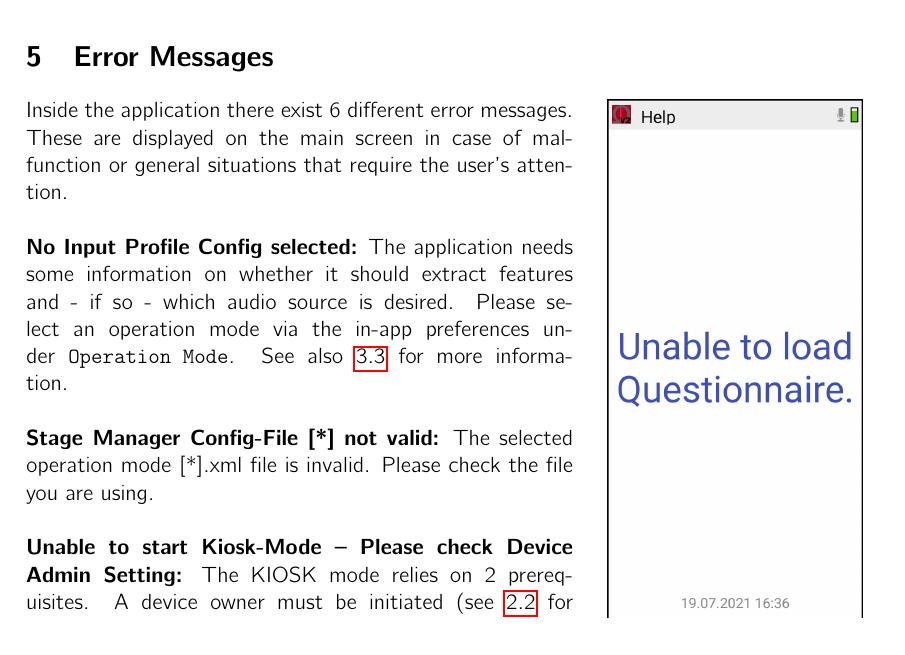
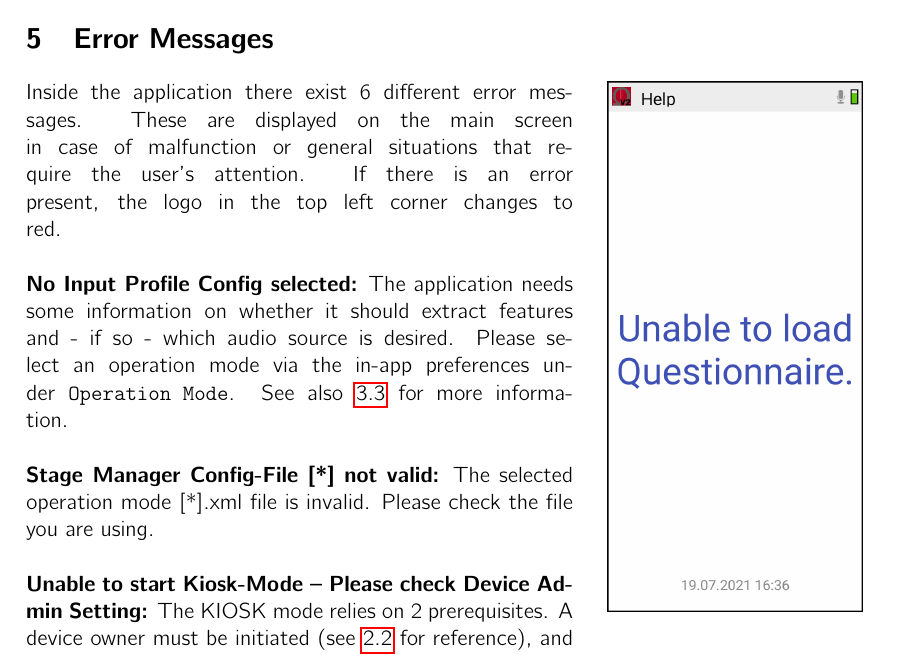
Before and after one commit to ol-MEGA/olMEGA_Handbook, a LaTeX document (olMEGA_Handbook.tex): part of page 17 of 23, cut so that both start at the same text. Compiled offline with pdfLaTeX.

Commit message:
Minor changes

```diff
--- a/olMEGA_Handbook.tex
+++ b/olMEGA_Handbook.tex
@@ -906,7 +906,7 @@ Two types of comments are supported by the questionnaire format. Single line com
 			\end{minipage}
 	\end{wrapfigure}
 
-Inside the application there exist 6 different error messages. These are displayed on the main screen in case of malfunction or general situations that require the user's attention.\\
+Inside the application there exist 6 different error messages. These are displayed on the main screen in case of malfunction or general situations that require the user's attention. If there is an error present, the logo in the top left corner changes to red.\\
 \\
 \textbf{No Input Profile Config selected:} The application needs some information on whether it should extract features and - if so - which audio source is desired. Please select an operation mode via the in-app preferences under \texttt{Operation Mode}. See also \ref{sub:operationmode} for more information. \\
 \\
```
Also changed, not shown: olMEGA_Handbook.pdf.
